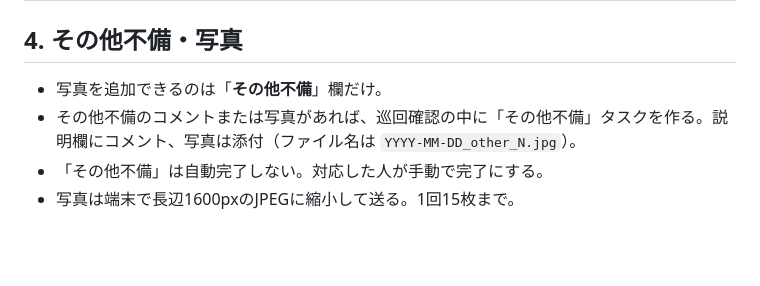
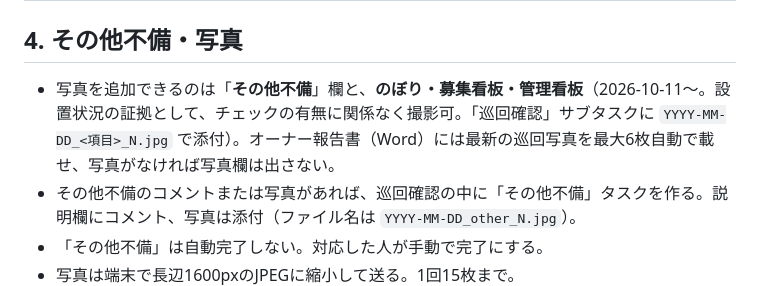
Before and after one commit to HousingLobby/housing-lobby-vacancy-dashboard, a Markdown page: 運用ルール.md, the part around the change. Drawn GitHub-style; blank space fills up the shorter version.

Commit message:
Rules: signage photos

```diff
--- a/運用ルール.md
+++ b/運用ルール.md
@@ -50,7 +50,7 @@
 
 ## 4. その他不備・写真
 
-- 写真を追加できるのは「**その他不備**」欄だけ。
+- 写真を追加できるのは「**その他不備**」欄と、**のぼり・募集看板・管理看板**（2026-10-11〜。設置状況の証拠として、チェックの有無に関係なく撮影可。「巡回確認」サブタスクに `YYYY-MM-DD_<項目>_N.jpg` で添付）。オーナー報告書（Word）には最新の巡回写真を最大6枚自動で載せ、写真がなければ写真欄は出さない。
 - その他不備のコメントまたは写真があれば、巡回確認の中に「その他不備」タスクを作る。説明欄にコメント、写真は添付（ファイル名は `YYYY-MM-DD_other_N.jpg`）。
 - 「その他不備」は自動完了しない。対応した人が手動で完了にする。
 - 写真は端末で長辺1600pxのJPEGに縮小して送る。1回15枚まで。
```
